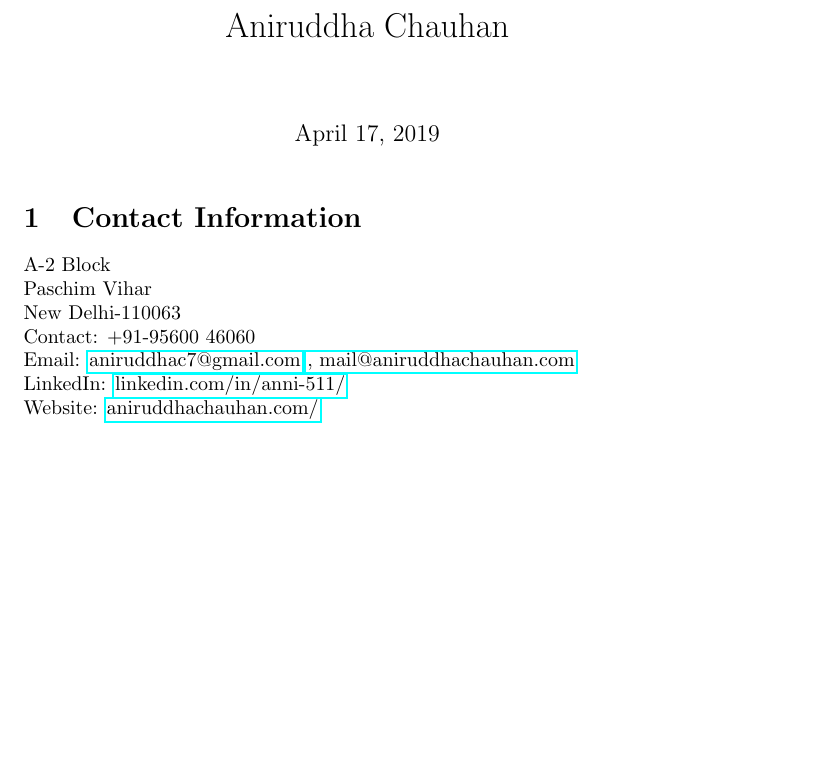
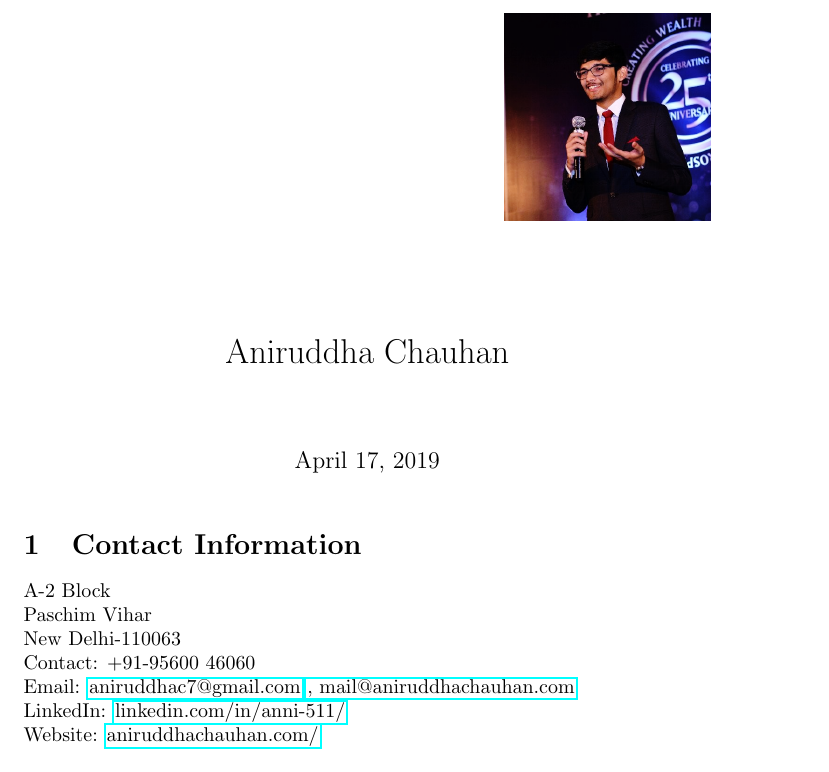
Before and after one commit to Anni511/AniruddhaChauhan_Resume, a LaTeX CV (Resume.tex): part of page 1 of 4, cut so that both start at the same text, the shorter picture padded with empty space. Compiled offline with pdfLaTeX.

Commit message:
Adding Image

```diff
--- a/Resume.tex
+++ b/Resume.tex
@@ -2,8 +2,14 @@
 \usepackage{hyperref}
 \usepackage{tabularx}
 \usepackage{float}
+\usepackage[export]{adjustbox}
 
 \begin{document}
+
+\begin{figure}
+    \includegraphics[width=.3\textwidth,right]{download}
+    % \caption{right aligned image}
+\end{figure}
 
 \title{Aniruddha Chauhan}
 \maketitle
```
Also changed, not shown: Resume.pdf, download.png (added), 2 other files.
